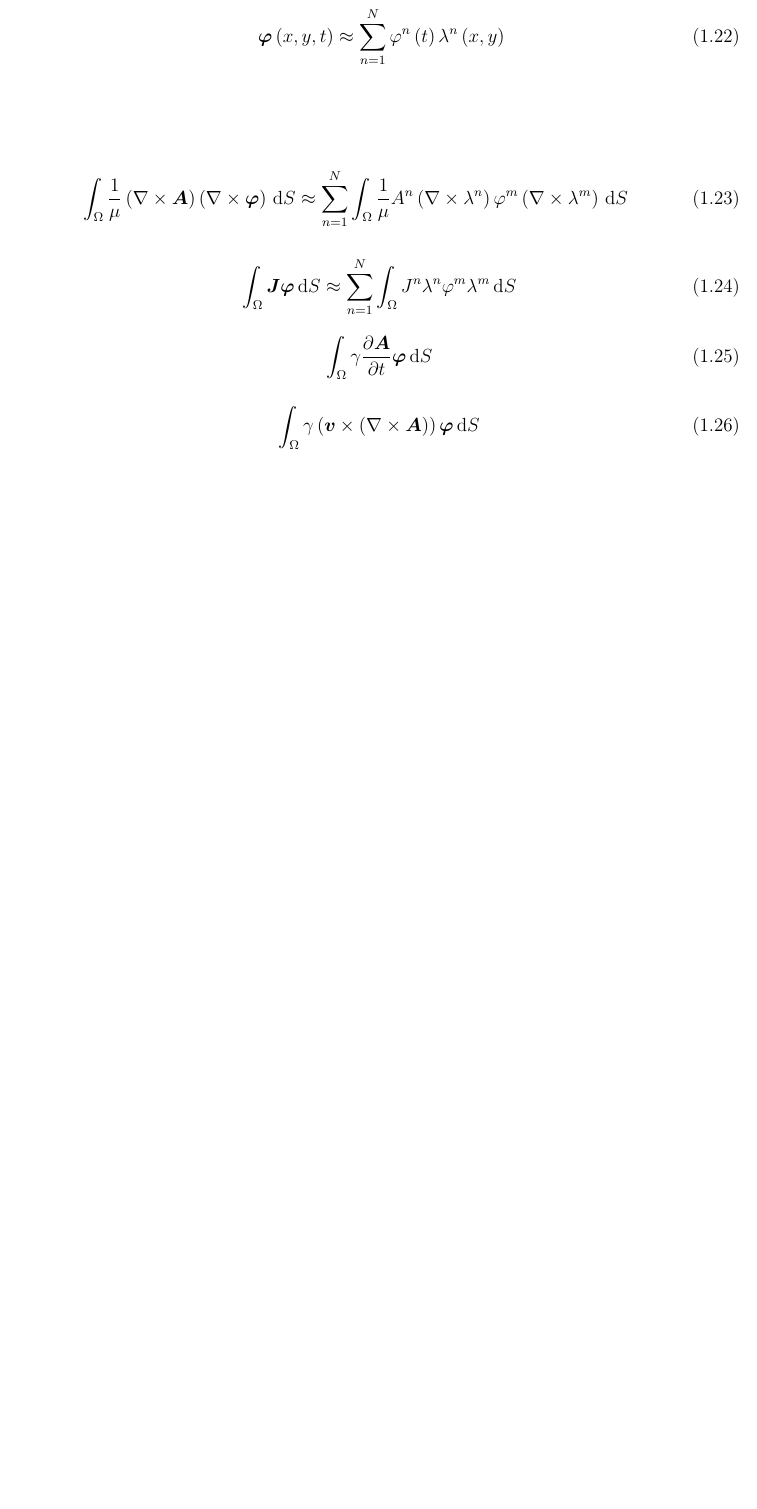
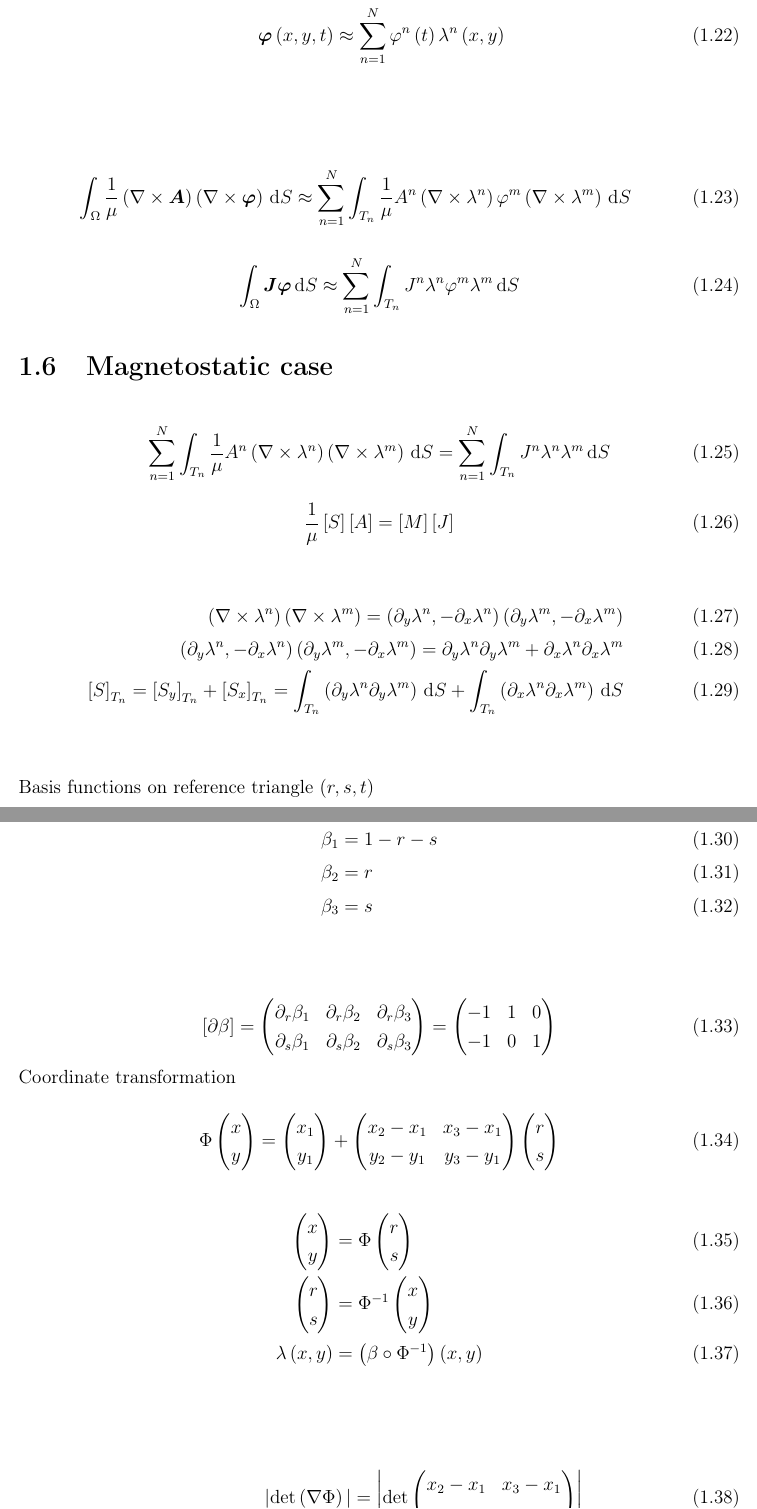
Before and after one commit to kaskaj/TopOpt, a LaTeX document (doc/main.tex, which reads doc/chapter1/chapter1.tex): part of page 6 of 6 before the commit and two parts of pages 6 and 7 of 8 after it, the two joined at a grey line, cut so that both start at the same text, the shorter picture padded with empty space. Compiled offline with pdfLaTeX.

Commit message:
Updated documentation.

```diff
--- a/doc/chapter1/chapter1.tex
+++ b/doc/chapter1/chapter1.tex
@@ -92,19 +92,61 @@ B_y B_x & \frac{1}{2} \left(B_y^2 - B_x^2 \right) \\
 \end{align*}
 
 \begin{equation} \label{eq:23}
-\int_{\Omega} \frac{1}{\mu} \left( \nabla \times \bm{A} \right) \left( \nabla \times \bm{\varphi} \right) \,\mathrm{d}S \approx \sum_{n=1}^{N} \int_{\Omega} \frac{1}{\mu} A^n \left( \nabla \times \lambda^n \right) \varphi^m \left( \nabla \times \lambda^m \right)\,\mathrm{d}S
+\int_{\Omega} \frac{1}{\mu} \left( \nabla \times \bm{A} \right) \left( \nabla \times \bm{\varphi} \right) \,\mathrm{d}S \approx \sum_{n=1}^{N} \int_{T_n} \frac{1}{\mu} A^n \left( \nabla \times \lambda^n \right) \varphi^m \left( \nabla \times \lambda^m \right)\,\mathrm{d}S
 \end{equation}
 
 \begin{equation} \label{eq:24}
-\int_{\Omega} \bm{J} \bm{\varphi} \,\mathrm{d}S \approx \sum_{n=1}^{N} \int_{\Omega} J^n \lambda^n \varphi^m \lambda^m \,\mathrm{d}S
+\int_{\Omega} \bm{J} \bm{\varphi} \,\mathrm{d}S \approx \sum_{n=1}^{N} \int_{T_n} J^n \lambda^n \varphi^m \lambda^m \,\mathrm{d}S
 \end{equation}
+
+\section{Magnetostatic case}
+
+\begin{equation} \label{eq:25}
+\sum_{n=1}^{N} \int_{T_n} \frac{1}{\mu} A^n \left( \nabla \times \lambda^n \right) \left( \nabla \times \lambda^m \right)\,\mathrm{d}S  = \sum_{n=1}^{N} \int_{T_n} J^n \lambda^n \lambda^m \,\mathrm{d}S
+\end{equation}
+
+\begin{equation} \label{eq:26}
+\frac{1}{\mu} \left[ S  \right] \left[ A \right] = \left[ M  \right] \left[ J \right]
+\end{equation}
+
+\begin{align*}
+\left( \nabla \times \lambda^n \right) \left( \nabla \times \lambda^m \right) = \left(\partial_y \lambda^n, - \partial_x \lambda^n\right) \left(\partial_y \lambda^m, - \partial_x \lambda^m\right) \numberthis \label{eq:27} \\
+\left(\partial_y \lambda^n, - \partial_x \lambda^n\right) \left(\partial_y \lambda^m, - \partial_x \lambda^m\right) = \partial_y \lambda^n \partial_y \lambda^m + \partial_x \lambda^n \partial_x \lambda^m  \numberthis \label{eq:28} \\
+\left[ S  \right]_{T_n} = \left[ S_y \right]_{T_n} + \left[ S_x \right]_{T_n} = \int_{T_n} \left( \partial_y \lambda^n \partial_y \lambda^m \right) \,\mathrm{d}S + \int_{T_n} \left( \partial_x \lambda^n \partial_x \lambda^m \right) \,\mathrm{d}S \numberthis \label{eq:29} \\
+\end{align*}
+
+\noindent Basis functions on reference triangle $(r,s,t)$
+
+\begin{align*}
+\beta_1 &= 1 - r - s \numberthis \label{eq:30} \\
+\beta_2 &= r \numberthis \label{eq:29} \\
+\beta_3 &= s \numberthis \label{eq:31} \\
+\end{align*}
+
+\begin{equation} \label{eq:32}
+\left[\partial \beta\right] = \begin{pmatrix} \partial_r \beta_1 & \partial_r \beta_2 & \partial_r \beta_3 \\ \partial_s \beta_1 & \partial_s \beta_2 & \partial_s \beta_3 \\ \end{pmatrix} =  \begin{pmatrix} -1 & 1 & 0 \\ -1 & 0 & 1 \\ \end{pmatrix}
+\end{equation}
+
+\noindent Coordinate transformation
+
+\begin{equation} \label{eq:33}
+\Phi \begin{pmatrix} x \\ y \\ \end{pmatrix} = \begin{pmatrix} x_1 \\ y_1 \\ \end{pmatrix} + \begin{pmatrix} x_2 - x_1 & x_3 - x_1  \\ y_2 - y_1 & y_3 - y_1 \\ \end{pmatrix} \begin{pmatrix} r \\ s \\ \end{pmatrix}
+\end{equation}
+
+\begin{align*}
+\begin{pmatrix} x \\ y \\ \end{pmatrix} &= \Phi \begin{pmatrix} r \\ s \\ \end{pmatrix} \numberthis \label{eq:34} \\
+\begin{pmatrix} r \\ s \\ \end{pmatrix} &= \Phi^{-1} \begin{pmatrix} x \\ y \\ \end{pmatrix} \numberthis \label{eq:35} \\
+\lambda\left(x,y\right) &= \left( \beta \circ \Phi^{-1}\right) \left(x,y\right) \numberthis \label{eq:36} \\
+\end{align*}
+
+\begin{align*}
+\vert \mathrm{det} \left(\nabla \Phi \right) \vert = \left| \mathrm{det} \begin{pmatrix} x_2 - x_1 & x_3 - x_1  \\ y_2 - y_1 & y_3 - y_1 \\ \end{pmatrix} \right| \numberthis \label{eq:37} \\
+\left(\nabla \Phi \right)^{-1} = \frac{1}{\vert \mathrm{det} \left(\nabla \Phi \right) \vert} \begin{pmatrix} y_3 - y_1  &    -\left(x_3 - x_1\right) \\ -\left( y_2 - y_1 \right) & x_2 - x_1 \\ \end{pmatrix}  \numberthis \label{eq:38} \\
+\end{align*}
 
 
 
-\begin{equation} \label{eq:25}
-\int_{\Omega} \gamma \frac{\partial \bm{A}}{\partial t} \bm{\varphi} \,\mathrm{d}S
+\begin{equation} \label{eq:37}
+\left[ S_y \right]_{T_n} = \int_{T_n} \left( \partial_y \lambda^n \partial_y \lambda^m \right) \,\mathrm{d}S =  \int_{T_n} \left( \partial_y \left( \beta^n \circ \Phi^{-1}\right) \partial_y \left( \beta^m \circ \Phi^{-1}\right) \right) \,\mathrm{d}S
 \end{equation}
 
-\begin{equation} \label{eq:26}
-\int_{\Omega} \gamma \left( \bm{v} \times \left( \nabla \times \bm{A} \right) \right) \bm{\varphi} \,\mathrm{d}S
-\end{equation}
```
Also changed, not shown: doc/main.pdf, doc/chapter1/chapter1.tex (26 more changed lines), 4 other files.
